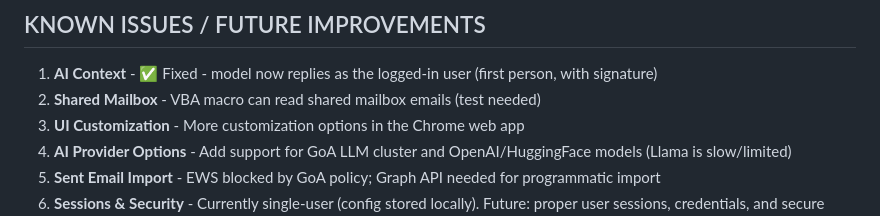
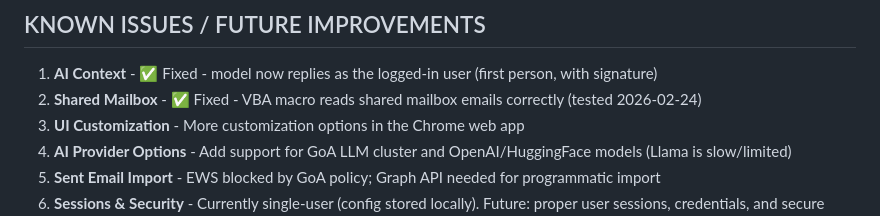
Before and after one commit to GoAGreatness/AAA-inbox-automation, a Markdown page: version-B/version-stack.md, the part around the change. GitHub-like rendering.

Commit message:
just a little tracking update, nothing to see here.

```diff
--- a/version-B/version-stack.md
+++ b/version-B/version-stack.md
@@ -3,7 +3,7 @@
 
 ## KNOWN ISSUES / FUTURE IMPROVEMENTS
 1. **AI Context** - ✅ Fixed - model now replies as the logged-in user (first person, with signature)
-2. **Shared Mailbox** - VBA macro can read shared mailbox emails (test needed)
+2. **Shared Mailbox** - ✅ Fixed - VBA macro reads shared mailbox emails correctly (tested 2026-02-24)
 3. **UI Customization** - More customization options in the Chrome web app
 4. **AI Provider Options** - Add support for GoA LLM cluster and OpenAI/HuggingFace models (Llama is slow/limited)
 5. **Sent Email Import** - EWS blocked by GoA policy; Graph API needed for programmatic import
```
